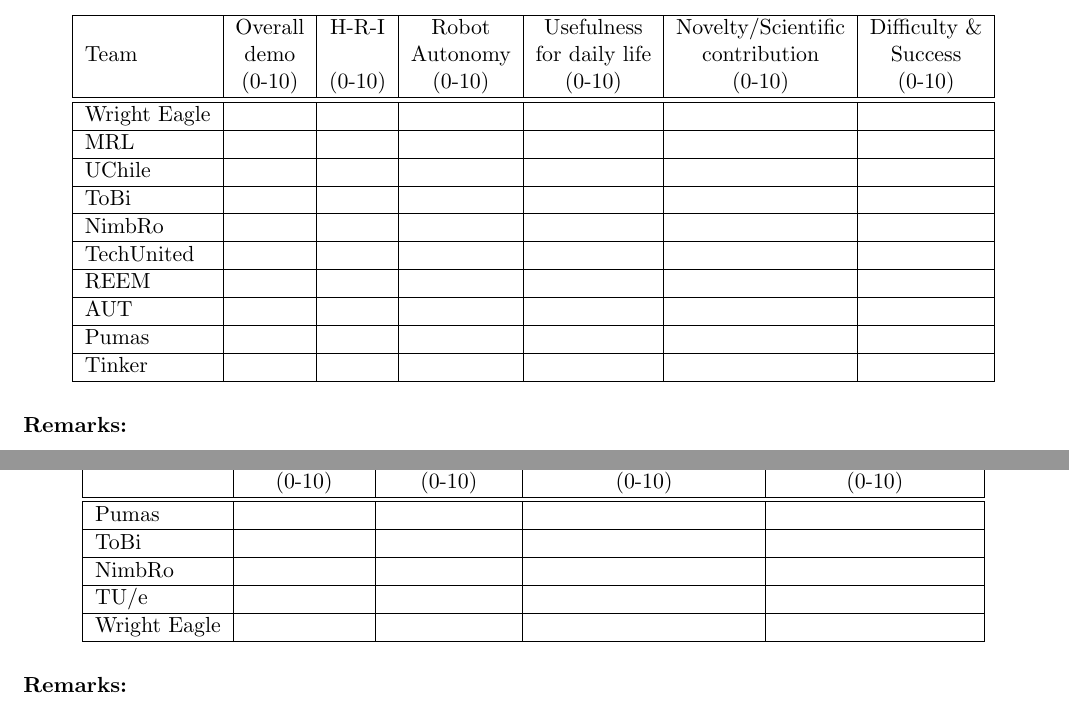
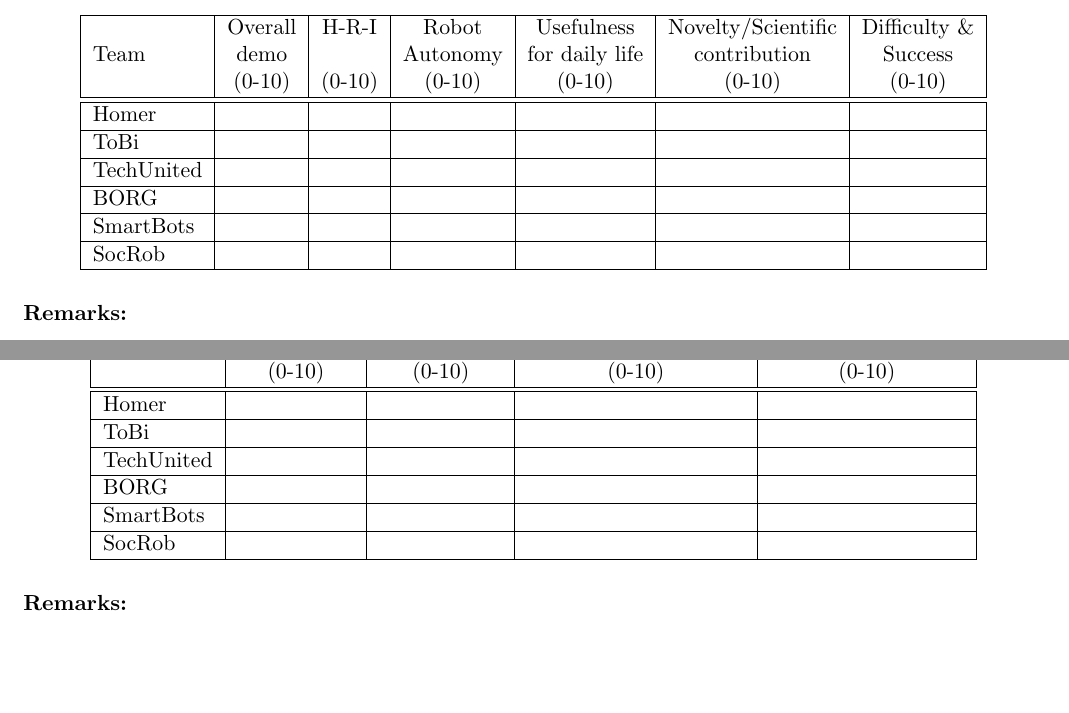
Before and after one commit to RoboCupAtHome/RuleBook, a LaTeX book (score_sheets.tex, which reads teams.tex): two parts of pages 9 and 14 of 14, joined at a grey line, cut so that both start at the same text. Compiled offline with pdfLaTeX.

Commit message:
Defined TEAMS for GermanOpen2015. Only 5 are present now so (maybe) all in finals?

```diff
--- a/teams.tex
+++ b/teams.tex
@@ -1,11 +1,11 @@
 % Teams in stage 1 (all participating teams. If split in two groups, compile two versions of the rulebool/score sheets: one for group A, one for group B
-\newcommand{\TEAMSSTAGEONE}{Wright Eagle, MRL, UChile, ToBi, NimbRo, TechUnited, REEM, AUT, Pumas, Tinker}
+\newcommand{\TEAMSSTAGEONE}{Homer, ToBi, TechUnited, BORG, SmartBots, SocRob}
 
 % All teams in stage 2: best 10 (in case of 20 or less teams in stage 1), or best 50% (in case of more than 20 teams in stage 1)
-\newcommand{\TEAMSSTAGETWO}{Wright Eagle, MRL, UChile, ToBi, NimbRo, TechUnited, REEM, AUT, Pumas, Tinker}
+\newcommand{\TEAMSSTAGETWO}{Homer, ToBi, TechUnited, BORG, SmartBots, SocRob}
 
 % All teams in the finals: best 5 teams (possibly 6 if the difference between #5 and #6 is less than 1%)
-\newcommand{\TEAMSFINALS}{Pumas, ToBi, NimbRo, TU/e, Wright Eagle}
+\newcommand{\TEAMSFINALS}{Homer, ToBi, TechUnited, BORG, SmartBots, SocRob}
 % Local Variables:
 % TeX-master: "../rulebook"
 % End:
```
